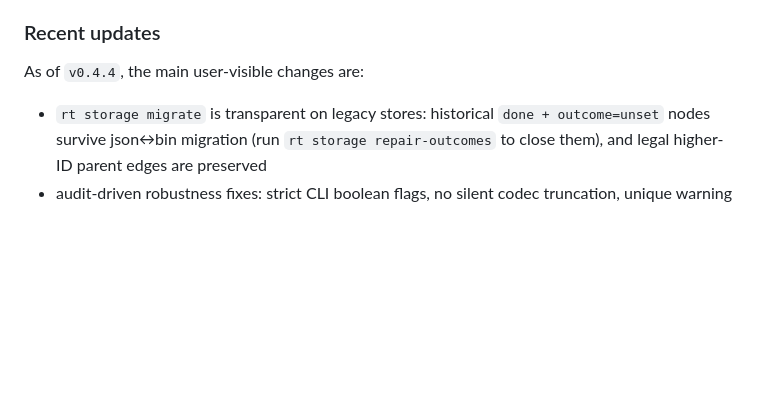
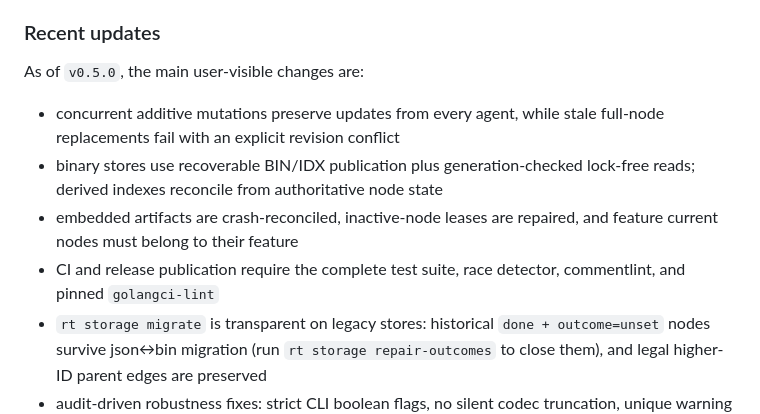
Before and after one commit to frudas24/research-tree, a Markdown page: README.md, the part around the change. Rendered like a GitHub page; blank space fills up the shorter version.

Commit message:
release: prepare v0.5.0

```diff
--- a/README.md
+++ b/README.md
@@ -329,8 +329,16 @@ instead of returning a misleading partial-clean report.
 
 ### Recent updates
 
-As of `v0.4.4`, the main user-visible changes are:
+As of `v0.5.0`, the main user-visible changes are:
 
+- concurrent additive mutations preserve updates from every agent, while stale
+  full-node replacements fail with an explicit revision conflict
+- binary stores use recoverable BIN/IDX publication plus generation-checked
+  lock-free reads; derived indexes reconcile from authoritative node state
+- embedded artifacts are crash-reconciled, inactive-node leases are repaired,
+  and feature current nodes must belong to their feature
+- CI and release publication require the complete test suite, race detector,
+  commentlint, and pinned `golangci-lint`
 - `rt storage migrate` is transparent on legacy stores: historical
   `done + outcome=unset` nodes survive json↔bin migration (run
   `rt storage repair-outcomes` to close them), and legal higher-ID parent
```
Also changed, not shown: CHANGELOG.md (+4 -1 lines).
